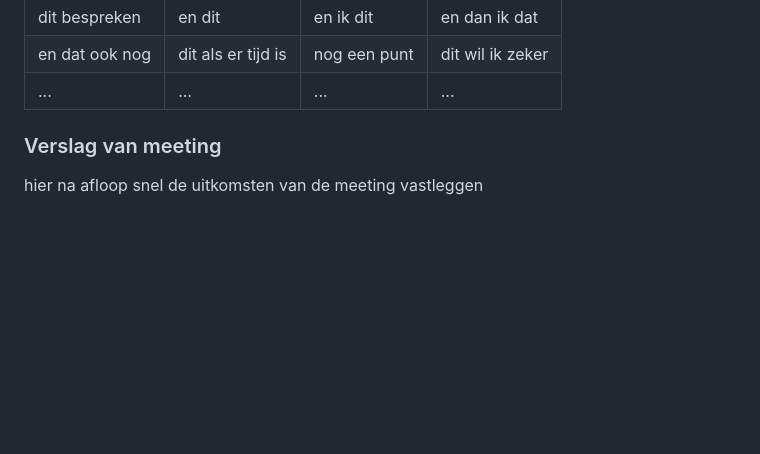
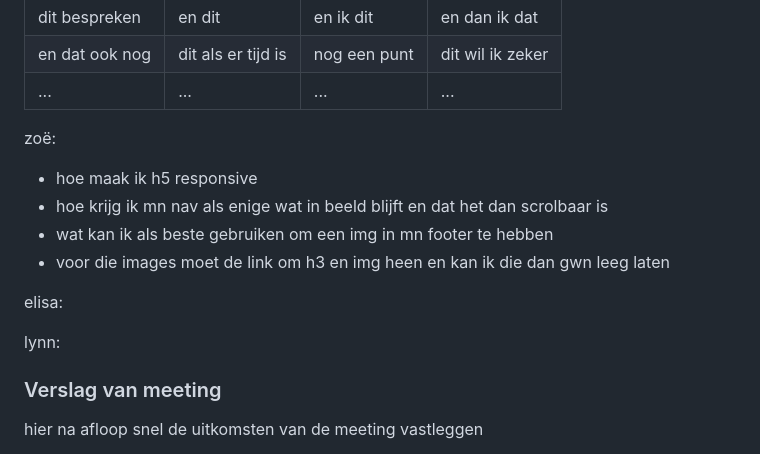
Before and after one commit to zezoexx/FED, a Markdown page: README.md, the part around the change. GitHub-like rendering; folded sections open; blank space fills up the shorter version.

```diff
--- a/README.md
+++ b/README.md
@@ -226,6 +226,16 @@ Of moet ik er sections van maken?
   | en dat ook nog | dit als er tijd is | nog een punt | dit wil ik zeker |
   | ...            | ...                | ...          | ...              |
 
+zoë:
+- hoe maak ik h5 responsive
+- hoe krijg ik mn nav als enige wat in beeld blijft en dat het dan scrolbaar is
+- wat kan ik als beste gebruiken om een img in mn footer te hebben
+- voor die images moet de link om h3 en img heen en kan ik die dan gwn leeg laten
+
+elisa:
+
+lynn:
+
 
   ### Verslag van meeting
   hier na afloop snel de uitkomsten van de meeting vastleggen
```
